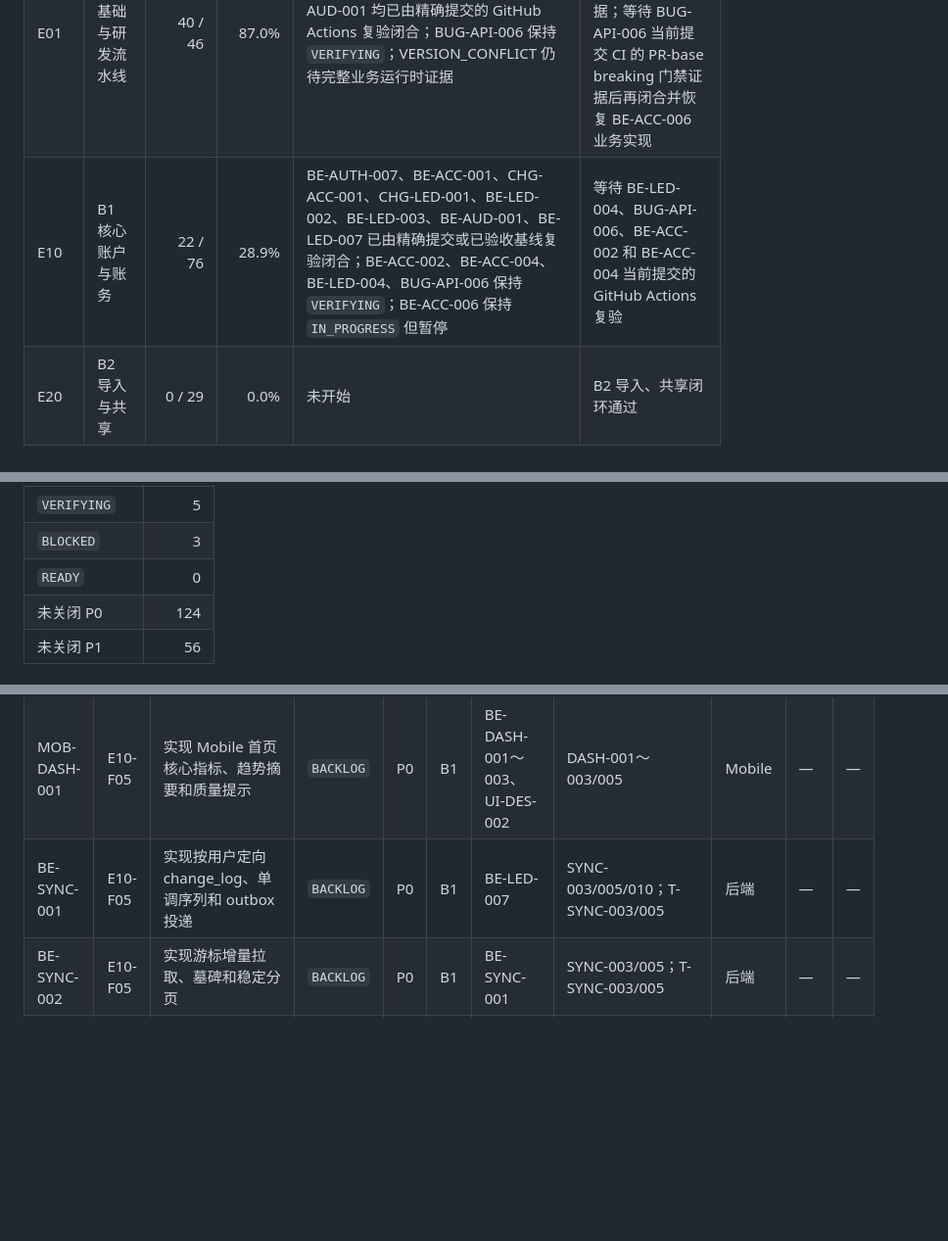
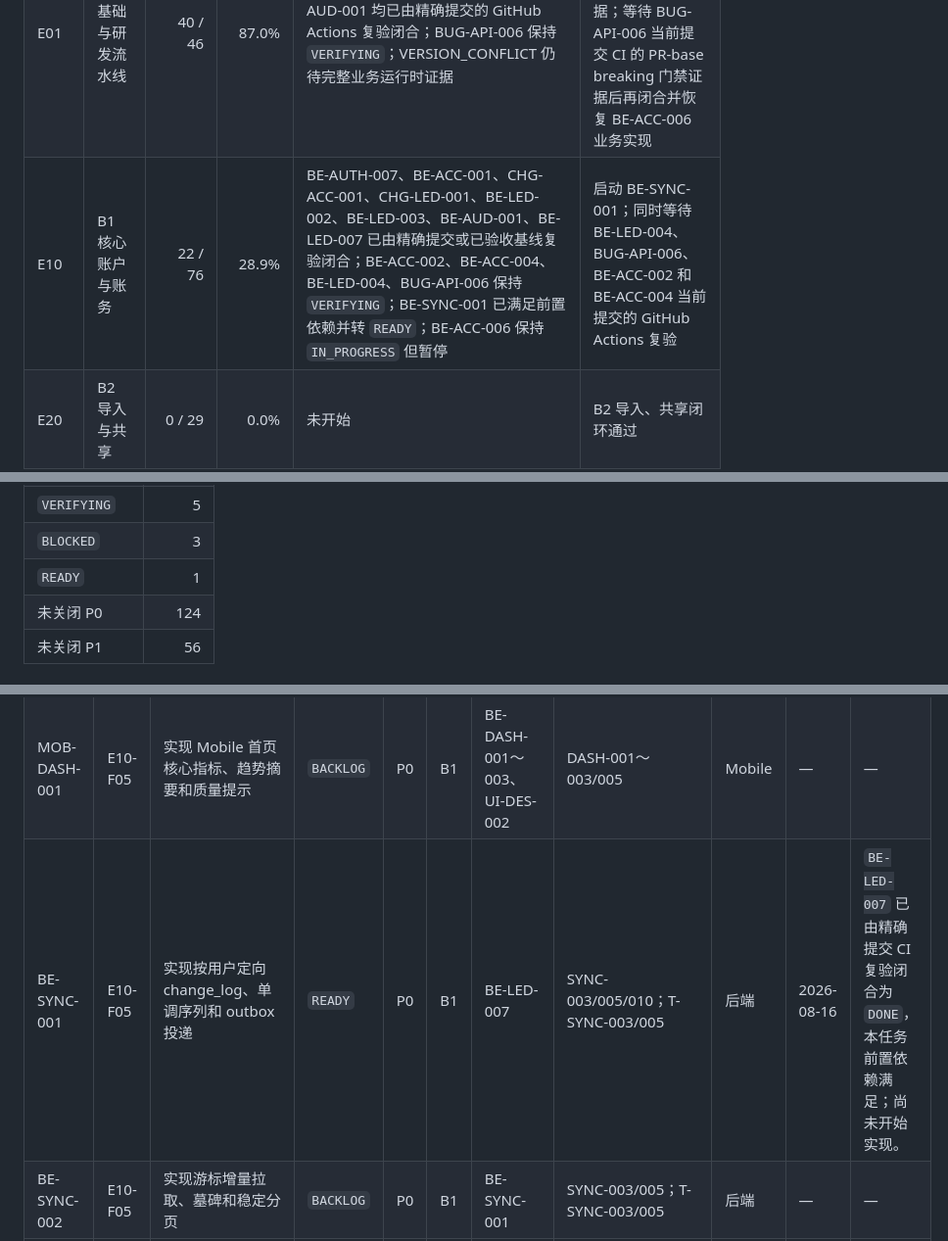
Before and after one commit to MLYR/Ziji, a Markdown page: doc/开发进度与任务跟踪.md, 3 parts joined by grey strips. Shown at 98% size. Drawn GitHub-style; blank space fills up the shorter version.

Commit message:
chore(tasks): 准备 BE-SYNC-001

```diff
--- a/doc/开发进度与任务跟踪.md
+++ b/doc/开发进度与任务跟踪.md
@@ -89,7 +89,7 @@ TASK 只有同时满足以下条件才能标记 `DONE`：
 | --- | --- | ---: | ---: | --- | --- |
 | E00 | 产品、设计与契约基线 | 25 / 25 | 100.0% | 已完成 | 进入 E01 工程门禁 |
 | E01 | 工程基础与研发流水线 | 40 / 46 | 87.0% | BUG-API-004、BUG-API-005、BE-AUD-001 均已由精确提交的 GitHub Actions 复验闭合；BUG-API-006 保持 `VERIFYING`；VERSION_CONFLICT 仍待完整业务运行时证据 | 等待 BUG-API-003 运行时条件返回、权限过滤和 404 防枚举证据；等待 BUG-API-006 当前提交 CI 的 PR-base breaking 门禁证据后再闭合并恢复 BE-ACC-006 业务实现 |
-| E10 | B1 核心账户与账务 | 22 / 76 | 28.9% | BE-AUTH-007、BE-ACC-001、CHG-ACC-001、CHG-LED-001、BE-LED-002、BE-LED-003、BE-AUD-001、BE-LED-007 已由精确提交或已验收基线复验闭合；BE-ACC-002、BE-ACC-004、BE-LED-004、BUG-API-006 保持 `VERIFYING`；BE-ACC-006 保持 `IN_PROGRESS` 但暂停 | 等待 BE-LED-004、BUG-API-006、BE-ACC-002 和 BE-ACC-004 当前提交的 GitHub Actions 复验 |
+| E10 | B1 核心账户与账务 | 22 / 76 | 28.9% | BE-AUTH-007、BE-ACC-001、CHG-ACC-001、CHG-LED-001、BE-LED-002、BE-LED-003、BE-AUD-001、BE-LED-007 已由精确提交或已验收基线复验闭合；BE-ACC-002、BE-ACC-004、BE-LED-004、BUG-API-006 保持 `VERIFYING`；BE-SYNC-001 已满足前置依赖并转 `READY`；BE-ACC-006 保持 `IN_PROGRESS` 但暂停 | 启动 BE-SYNC-001；同时等待 BE-LED-004、BUG-API-006、BE-ACC-002 和 BE-ACC-004 当前提交的 GitHub Actions 复验 |
 | E20 | B2 导入与共享 | 0 / 29 | 0.0% | 未开始 | B2 导入、共享闭环通过 |
 | E30 | B3 投资 | 0 / 31 | 0.0% | 未开始 | B3 投资与行情闭环通过 |
 | E40 | B4 多币种与增强能力 | 0 / 46 | 0.0% | 未开始 | B4 安全、运维和增强闭环通过 |
@@ -104,7 +104,7 @@ TASK 只有同时满足以下条件才能标记 `DONE`：
 | `REVIEW` | 0 |
 | `VERIFYING` | 5 |
 | `BLOCKED` | 3 |
-| `READY` | 0 |
+| `READY` | 1 |
 | 未关闭 P0 | 124 |
 | 未关闭 P1 | 56 |
 
@@ -331,7 +331,7 @@ TASK 只有同时满足以下条件才能标记 `DONE`：
 | QA-DASH-001 | E10-F05 | 完成核心指标、收支、账户趋势和明细一致性测试 | `BACKLOG` | P0 | B1 | BE-DASH-001～003 | T-DASH-001～003/005/006/009 | QA/后端 | — | — |
 | WEB-DASH-001 | E10-F05 | 实现 Web Dashboard 指标、ECharts 趋势、结构和近期流水 | `BACKLOG` | P0 | B1 | BE-DASH-001～003、UI-DES-001 | DASH-001～003/005/006 | Web | — | — |
 | MOB-DASH-001 | E10-F05 | 实现 Mobile 首页核心指标、趋势摘要和质量提示 | `BACKLOG` | P0 | B1 | BE-DASH-001～003、UI-DES-002 | DASH-001～003/005 | Mobile | — | — |
-| BE-SYNC-001 | E10-F05 | 实现按用户定向 change_log、单调序列和 outbox 投递 | `BACKLOG` | P0 | B1 | BE-LED-007 | SYNC-003/005/010；T-SYNC-003/005 | 后端 | — | — |
+| BE-SYNC-001 | E10-F05 | 实现按用户定向 change_log、单调序列和 outbox 投递 | `READY` | P0 | B1 | BE-LED-007 | SYNC-003/005/010；T-SYNC-003/005 | 后端 | 2026-08-16 | `BE-LED-007` 已由精确提交 CI 复验闭合为 `DONE`，本任务前置依赖满足；尚未开始实现。 |
 | BE-SYNC-002 | E10-F05 | 实现游标增量拉取、墓碑和稳定分页 | `BACKLOG` | P0 | B1 | BE-SYNC-001 | SYNC-003/005；T-SYNC-003/005 | 后端 | — | — |
 | BE-SYNC-003 | E10-F05 | 实现批量操作上传、原子交易、幂等和版本冲突结果 | `BACKLOG` | P0 | B1 | BE-SYNC-002、BE-LED-006 | SYNC-004/006/007/009；T-SYNC-004/006/007/009 | 后端 | — | — |
 | MOB-SYNC-001 | E10-F05 | 实现 SQLite 缓存、待上传队列、游标和操作状态模型 | `BACKLOG` | P0 | B1 | ENG-MOB-004、BE-SYNC-002 | SYNC-001/003/004；T-SYNC-001/003/004 | Mobile | — | — |
```
Also changed, not shown: other parts of doc/开发进度与任务跟踪.md (+1 -0 lines).
